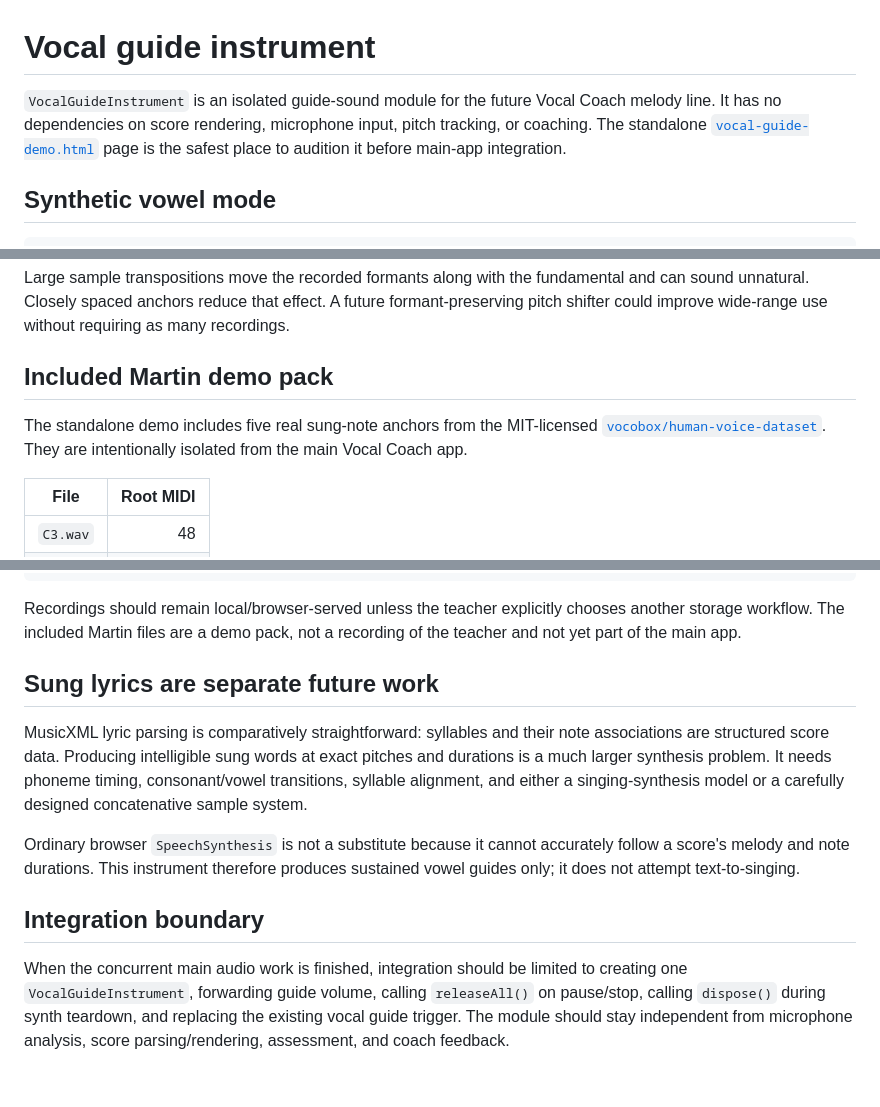
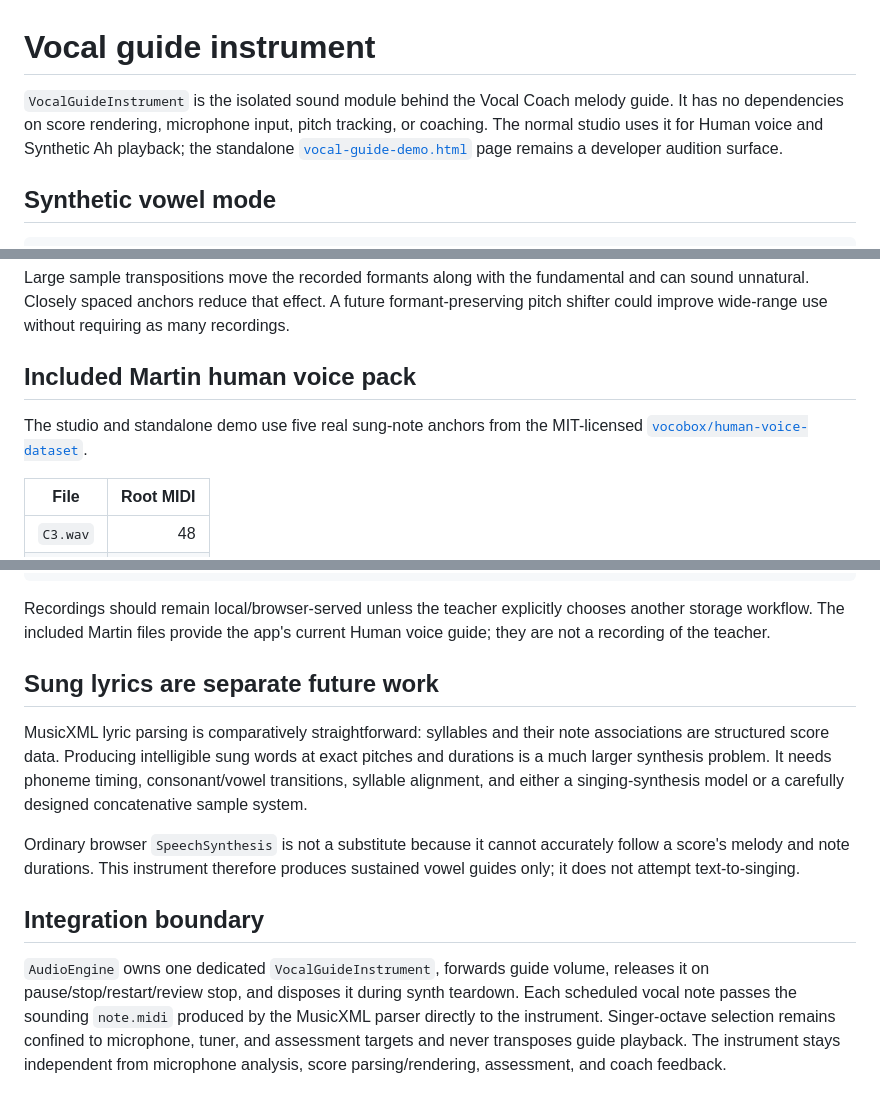
Before and after one commit to toby-gif-alt/vocal-coach, a Markdown page: docs/vocal-guide.md, 3 parts joined by grey strips. GitHub-like rendering.

````diff
--- a/docs/vocal-guide.md
+++ b/docs/vocal-guide.md
@@ -1,6 +1,6 @@
 # Vocal guide instrument
 
-`VocalGuideInstrument` is an isolated guide-sound module for the future Vocal Coach melody line. It has no dependencies on score rendering, microphone input, pitch tracking, or coaching. The standalone [`vocal-guide-demo.html`](../vocal-guide-demo.html) page is the safest place to audition it before main-app integration.
+`VocalGuideInstrument` is the isolated sound module behind the Vocal Coach melody guide. It has no dependencies on score rendering, microphone input, pitch tracking, or coaching. The normal studio uses it for Human voice and Synthetic Ah playback; the standalone [`vocal-guide-demo.html`](../vocal-guide-demo.html) page remains a developer audition surface.
 
 ## Synthetic vowel mode
 
@@ -80,9 +80,9 @@ If no pack is configured, a pack cannot load, or the chosen vowel has no usable
 
 Large sample transpositions move the recorded formants along with the fundamental and can sound unnatural. Closely spaced anchors reduce that effect. A future formant-preserving pitch shifter could improve wide-range use without requiring as many recordings.
 
-## Included Martin demo pack
+## Included Martin human voice pack
 
-The standalone demo includes five real sung-note anchors from the MIT-licensed [`vocobox/human-voice-dataset`](https://github.com/vocobox/human-voice-dataset/tree/77248fc69fd93c40a69d49c0cade4144c5d7a9f4/data/voices/martin/notes/exports/mono). They are intentionally isolated from the main Vocal Coach app.
+The studio and standalone demo use five real sung-note anchors from the MIT-licensed [`vocobox/human-voice-dataset`](https://github.com/vocobox/human-voice-dataset/tree/77248fc69fd93c40a69d49c0cade4144c5d7a9f4/data/voices/martin/notes/exports/mono).
 
 | File | Root MIDI |
 | --- | ---: |
@@ -124,7 +124,7 @@ samples/vocal-guide/
     C4.wav
 ```
 
-Recordings should remain local/browser-served unless the teacher explicitly chooses another storage workflow. The included Martin files are a demo pack, not a recording of the teacher and not yet part of the main app.
+Recordings should remain local/browser-served unless the teacher explicitly chooses another storage workflow. The included Martin files provide the app's current Human voice guide; they are not a recording of the teacher.
 
 ## Sung lyrics are separate future work
 
@@ -134,4 +134,4 @@ Ordinary browser `SpeechSynthesis` is not a substitute because it cannot accurat
 
 ## Integration boundary
 
-When the concurrent main audio work is finished, integration should be limited to creating one `VocalGuideInstrument`, forwarding guide volume, calling `releaseAll()` on pause/stop, calling `dispose()` during synth teardown, and replacing the existing vocal guide trigger. The module should stay independent from microphone analysis, score parsing/rendering, assessment, and coach feedback.
+`AudioEngine` owns one dedicated `VocalGuideInstrument`, forwards guide volume, releases it on pause/stop/restart/review stop, and disposes it during synth teardown. Each scheduled vocal note passes the sounding `note.midi` produced by the MusicXML parser directly to the instrument. Singer-octave selection remains confined to microphone, tuner, and assessment targets and never transposes guide playback. The instrument stays independent from microphone analysis, score parsing/rendering, assessment, and coach feedback.
````
Also changed, not shown: other parts of docs/vocal-guide.md (+1 -1 lines), README.md (+6 -4 lines).
